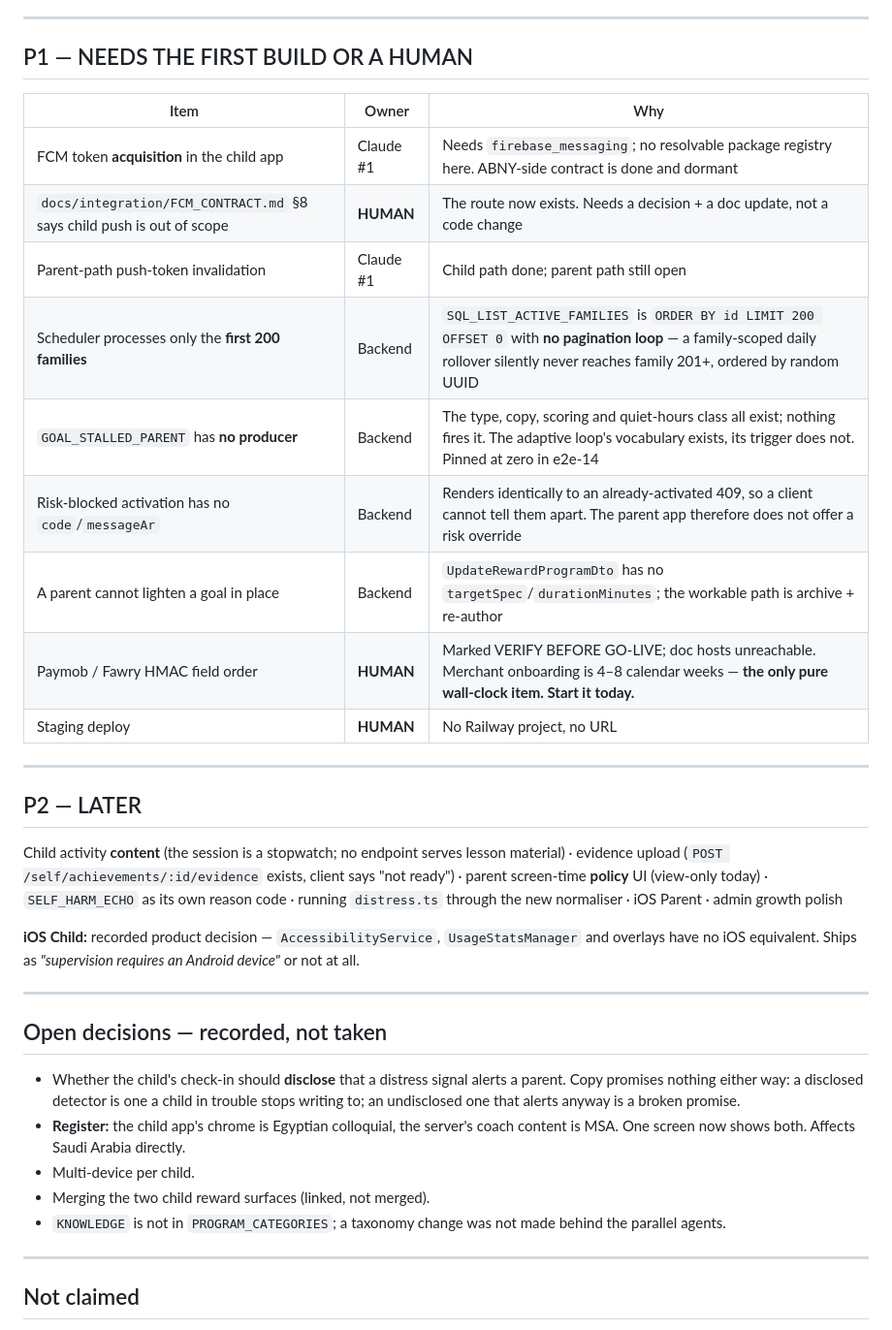
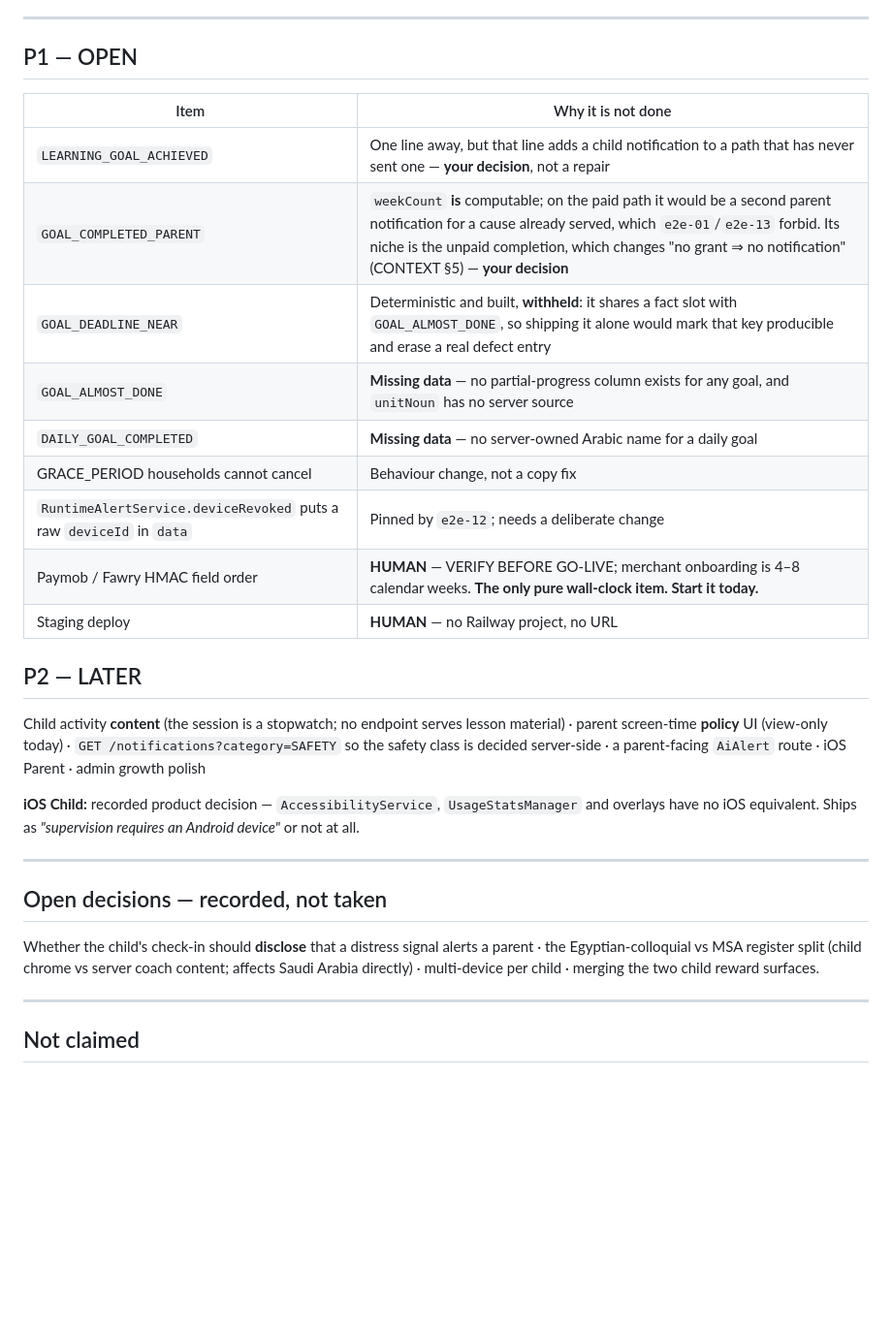
Before and after one commit to engmhussin-sys/FamilyOS, a Markdown page: SHIP_BOARD.md, the part around one of its changes. Shown at 97% size. Rendered like a GitHub page; blank space fills up the shorter version.

```diff
--- a/SHIP_BOARD.md
+++ b/SHIP_BOARD.md
@@ -41,25 +43,23 @@ Evidence: `RUNTIME VERIFIED` · `BUILD VERIFIED` · `STATIC VERIFIED` · `BLOCKE
 
 ---
 
-## P1 — NEEDS THE FIRST BUILD OR A HUMAN
+## P1 — OPEN
 
-| Item | Owner | Why |
-|---|---|---|
-| FCM token **acquisition** in the child app | Claude #1 | Needs `firebase_messaging`; no resolvable package registry here. ABNY-side contract is done and dormant |
-| `docs/integration/FCM_CONTRACT.md` §8 says child push is out of scope | **HUMAN** | The route now exists. Needs a decision + a doc update, not a code change |
-| Parent-path push-token invalidation | Claude #1 | Child path done; parent path still open |
-| Scheduler processes only the **first 200 families** | Backend | `SQL_LIST_ACTIVE_FAMILIES` is `ORDER BY id LIMIT 200 OFFSET 0` with **no pagination loop** — a family-scoped daily rollover silently never reaches family 201+, ordered by random UUID |
-| `GOAL_STALLED_PARENT` has **no producer** | Backend | The type, copy, scoring and quiet-hours class all exist; nothing fires it. The adaptive loop's vocabulary exists, its trigger does not. Pinned at zero in e2e-14 |
-| Risk-blocked activation has no `code`/`messageAr` | Backend | Renders identically to an already-activated 409, so a client cannot tell them apart. The parent app therefore does not offer a risk override |
-| A parent cannot lighten a goal in place | Backend | `UpdateRewardProgramDto` has no `targetSpec`/`durationMinutes`; the workable path is archive + re-author |
-| Paymob / Fawry HMAC field order | **HUMAN** | Marked VERIFY BEFORE GO-LIVE; doc hosts unreachable. Merchant onboarding is 4–8 calendar weeks — **the only pure wall-clock item. Start it today.** |
-| Staging deploy | **HUMAN** | No Railway project, no URL |
-
----
+| Item | Why it is not done |
+|---|---|
+| `LEARNING_GOAL_ACHIEVED` | One line away, but that line adds a child notification to a path that has never sent one — **your decision**, not a repair |
+| `GOAL_COMPLETED_PARENT` | `weekCount` **is** computable; on the paid path it would be a second parent notification for a cause already served, which `e2e-01`/`e2e-13` forbid. Its niche is the unpaid completion, which changes "no grant ⇒ no notification" (CONTEXT §5) — **your decision** |
+| `GOAL_DEADLINE_NEAR` | Deterministic and built, **withheld**: it shares a fact slot with `GOAL_ALMOST_DONE`, so shipping it alone would mark that key producible and erase a real defect entry |
+| `GOAL_ALMOST_DONE` | **Missing data** — no partial-progress column exists for any goal, and `unitNoun` has no server source |
+| `DAILY_GOAL_COMPLETED` | **Missing data** — no server-owned Arabic name for a daily goal |
+| GRACE_PERIOD households cannot cancel | Behaviour change, not a copy fix |
+| `RuntimeAlertService.deviceRevoked` puts a raw `deviceId` in `data` | Pinned by `e2e-12`; needs a deliberate change |
+| Paymob / Fawry HMAC field order | **HUMAN** — VERIFY BEFORE GO-LIVE; merchant onboarding is 4–8 calendar weeks. **The only pure wall-clock item. Start it today.** |
+| Staging deploy | **HUMAN** — no Railway project, no URL |
 
 ## P2 — LATER
 
-Child activity **content** (the session is a stopwatch; no endpoint serves lesson material) · evidence upload (`POST /self/achievements/:id/evidence` exists, client says "not ready") · parent screen-time **policy** UI (view-only today) · `SELF_HARM_ECHO` as its own reason code · running `distress.ts` through the new normaliser · iOS Parent · admin growth polish
+Child activity **content** (the session is a stopwatch; no endpoint serves lesson material) · parent screen-time **policy** UI (view-only today) · `GET /notifications?category=SAFETY` so the safety class is decided server-side · a parent-facing `AiAlert` route · iOS Parent · admin growth polish
 
 **iOS Child:** recorded product decision — `AccessibilityService`, `UsageStatsManager` and overlays have no iOS equivalent. Ships as *"supervision requires an Android device"* or not at all.
 
@@ -67,11 +67,7 @@ Child activity **content** (the session is a stopwatch; no endpoint serves lesso
 
 ## Open decisions — recorded, not taken
 
-- Whether the child's check-in should **disclose** that a distress signal alerts a parent. Copy promises nothing either way: a disclosed detector is one a child in trouble stops writing to; an undisclosed one that alerts anyway is a broken promise.
-- **Register:** the child app's chrome is Egyptian colloquial, the server's coach content is MSA. One screen now shows both. Affects Saudi Arabia directly.
-- Multi-device per child.
-- Merging the two child reward surfaces (linked, not merged).
-- `KNOWLEDGE` is not in `PROGRAM_CATEGORIES`; a taxonomy change was not made behind the parallel agents.
+Whether the child's check-in should **disclose** that a distress signal alerts a parent · the Egyptian-colloquial vs MSA register split (child chrome vs server coach content; affects Saudi Arabia directly) · multi-device per child · merging the two child reward surfaces.
 
 ---
 
```
Also changed, not shown: other parts of SHIP_BOARD.md (+29 -27 lines).
